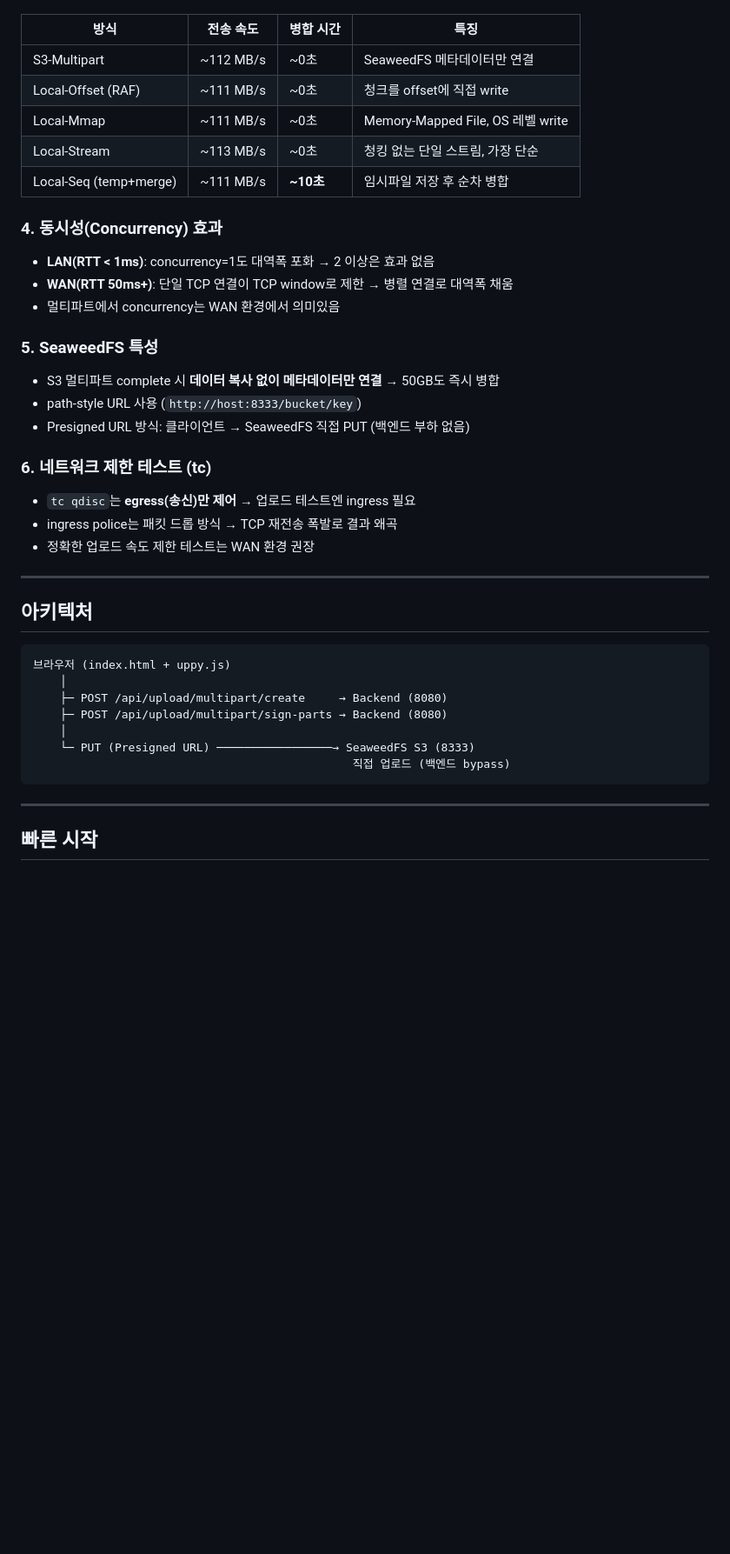
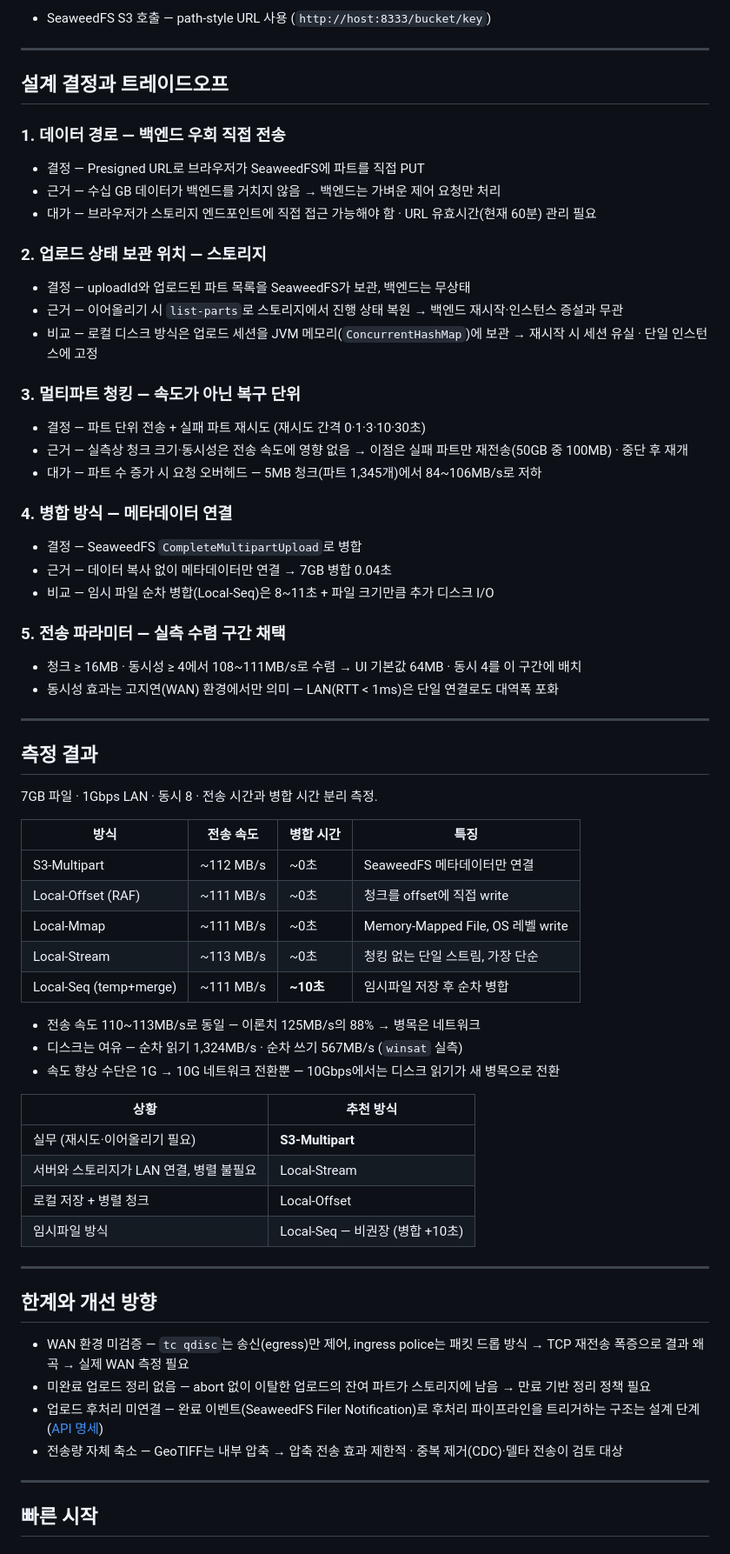
Before and after one commit to minseojo/large_data_uploader, a Markdown page: README.md, the part around one of its changes. Shown at 87% size. GitHub-like rendering; blank space fills up the shorter version.

Commit message:
docs: README에 설계 결정·트레이드오프·한계 보강
🤖 Generated with Claude Code

Co-Authored-By: Claude <noreply@anthropic.com>

````diff
--- a/README.md
+++ b/README.md
@@ -20,3 +46,43 @@
+- SeaweedFS S3 호출 — path-style URL 사용 (`http://host:8333/bucket/key`)
+
+---
+
+## 설계 결정과 트레이드오프
+
+### 1. 데이터 경로 — 백엔드 우회 직접 전송
+
+- 결정 — Presigned URL로 브라우저가 SeaweedFS에 파트를 직접 PUT
+- 근거 — 수십 GB 데이터가 백엔드를 거치지 않음 → 백엔드는 가벼운 제어 요청만 처리
+- 대가 — 브라우저가 스토리지 엔드포인트에 직접 접근 가능해야 함 · URL 유효시간(현재 60분) 관리 필요
+
+### 2. 업로드 상태 보관 위치 — 스토리지
+
+- 결정 — uploadId와 업로드된 파트 목록을 SeaweedFS가 보관, 백엔드는 무상태
+- 근거 — 이어올리기 시 `list-parts`로 스토리지에서 진행 상태 복원 → 백엔드 재시작·인스턴스 증설과 무관
+- 비교 — 로컬 디스크 방식은 업로드 세션을 JVM 메모리(`ConcurrentHashMap`)에 보관 → 재시작 시 세션 유실 · 단일 인스턴스에 고정
+
+### 3. 멀티파트 청킹 — 속도가 아닌 복구 단위
+
+- 결정 — 파트 단위 전송 + 실패 파트 재시도 (재시도 간격 0·1·3·10·30초)
+- 근거 — 실측상 청크 크기·동시성은 전송 속도에 영향 없음 → 이점은 실패 파트만 재전송(50GB 중 100MB) · 중단 후 재개
+- 대가 — 파트 수 증가 시 요청 오버헤드 — 5MB 청크(파트 1,345개)에서 84~106MB/s로 저하
+
+### 4. 병합 방식 — 메타데이터 연결
+
+- 결정 — SeaweedFS `CompleteMultipartUpload`로 병합
+- 근거 — 데이터 복사 없이 메타데이터만 연결 → 7GB 병합 0.04초
+- 비교 — 임시 파일 순차 병합(Local-Seq)은 8~11초 + 파일 크기만큼 추가 디스크 I/O
+
+### 5. 전송 파라미터 — 실측 수렴 구간 채택
+
+- 청크 ≥ 16MB · 동시성 ≥ 4에서 108~111MB/s로 수렴 → UI 기본값 64MB · 동시 4를 이 구간에 배치
+- 동시성 효과는 고지연(WAN) 환경에서만 의미 — LAN(RTT < 1ms)은 단일 연결로도 대역폭 포화
+
+---
+
+## 측정 결과
+
+7GB 파일 · 1Gbps LAN · 동시 8 · 전송 시간과 병합 시간 분리 측정.
 
 | 방식 | 전송 속도 | 병합 시간 | 특징 |
 |------|----------|---------|------|
@@ -26,34 +92,25 @@
 | Local-Stream | ~113 MB/s | ~0초 | 청킹 없는 단일 스트림, 가장 단순 |
 | Local-Seq (temp+merge) | ~111 MB/s | **~10초** | 임시파일 저장 후 순차 병합 |
 
-### 4. 동시성(Concurrency) 효과
-- **LAN(RTT < 1ms)**: concurrency=1도 대역폭 포화 → 2 이상은 효과 없음
-- **WAN(RTT 50ms+)**: 단일 TCP 연결이 TCP window로 제한 → 병렬 연결로 대역폭 채움
-- 멀티파트에서 concurrency는 WAN 환경에서 의미있음
+- 전송 속도 110~113MB/s로 동일 — 이론치 125MB/s의 88% → 병목은 네트워크
+- 디스크는 여유 — 순차 읽기 1,324MB/s · 순차 쓰기 567MB/s (`winsat` 실측)
+- 속도 향상 수단은 1G → 10G 네트워크 전환뿐 — 10Gbps에서는 디스크 읽기가 새 병목으로 전환
 
-### 5. SeaweedFS 특성
-- S3 멀티파트 complete 시 **데이터 복사 없이 메타데이터만 연결** → 50GB도 즉시 병합
-- path-style URL 사용 (`http://host:8333/bucket/key`)
-- Presigned URL 방식: 클라이언트 → SeaweedFS 직접 PUT (백엔드 부하 없음)
-
-### 6. 네트워크 제한 테스트 (tc)
-- `tc qdisc`는 **egress(송신)만 제어** → 업로드 테스트엔 ingress 필요
-- ingress police는 패킷 드롭 방식 → TCP 재전송 폭발로 결과 왜곡
-- 정확한 업로드 속도 제한 테스트는 WAN 환경 권장
+| 상황 | 추천 방식 |
+|------|---------|
+| 실무 (재시도·이어올리기 필요) | **S3-Multipart** |
+| 서버와 스토리지가 LAN 연결, 병렬 불필요 | Local-Stream |
+| 로컬 저장 + 병렬 청크 | Local-Offset |
+| 임시파일 방식 | Local-Seq — 비권장 (병합 +10초) |
 
 ---
 
-## 아키텍처
+## 한계와 개선 방향
 
-```
-브라우저 (index.html + uppy.js)
-    │
-    ├─ POST /api/upload/multipart/create     → Backend (8080)
-    ├─ POST /api/upload/multipart/sign-parts → Backend (8080)
-    │
-    └─ PUT (Presigned URL) ─────────────────→ SeaweedFS S3 (8333)
-                                               직접 업로드 (백엔드 bypass)
-```
+- WAN 환경 미검증 — `tc qdisc`는 송신(egress)만 제어, ingress police는 패킷 드롭 방식 → TCP 재전송 폭증으로 결과 왜곡 → 실제 WAN 측정 필요
+- 미완료 업로드 정리 없음 — abort 없이 이탈한 업로드의 잔여 파트가 스토리지에 남음 → 만료 기반 정리 정책 필요
+- 업로드 후처리 미연결 — 완료 이벤트(SeaweedFS Filer Notification)로 후처리 파이프라인을 트리거하는 구조는 설계 단계 ([API 명세](backend-api-spec.md))
+- 전송량 자체 축소 — GeoTIFF는 내부 압축 → 압축 전송 효과 제한적 · 중복 제거(CDC)·델타 전송이 검토 대상
 
 ---
 
````
Also changed, not shown: other parts of README.md (+37 -11 lines).
